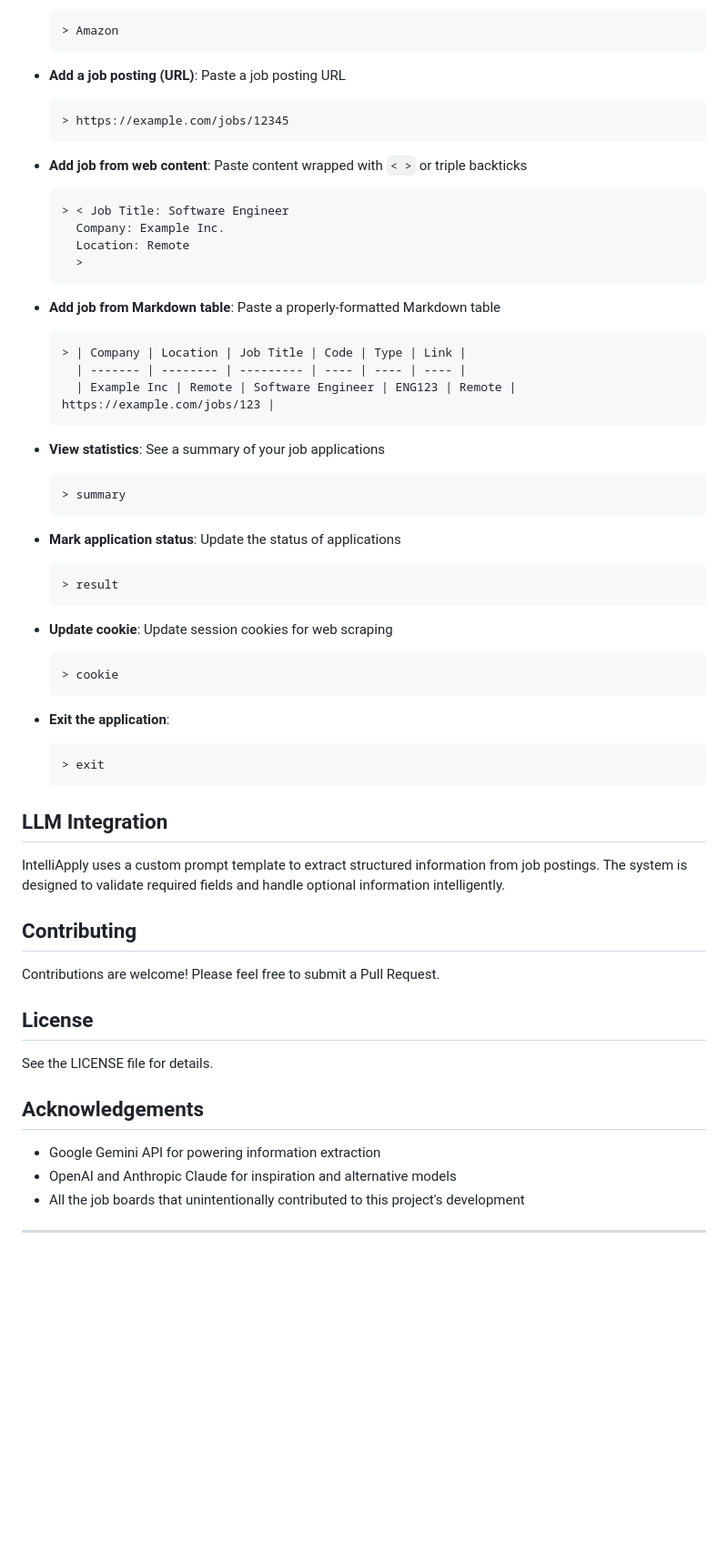
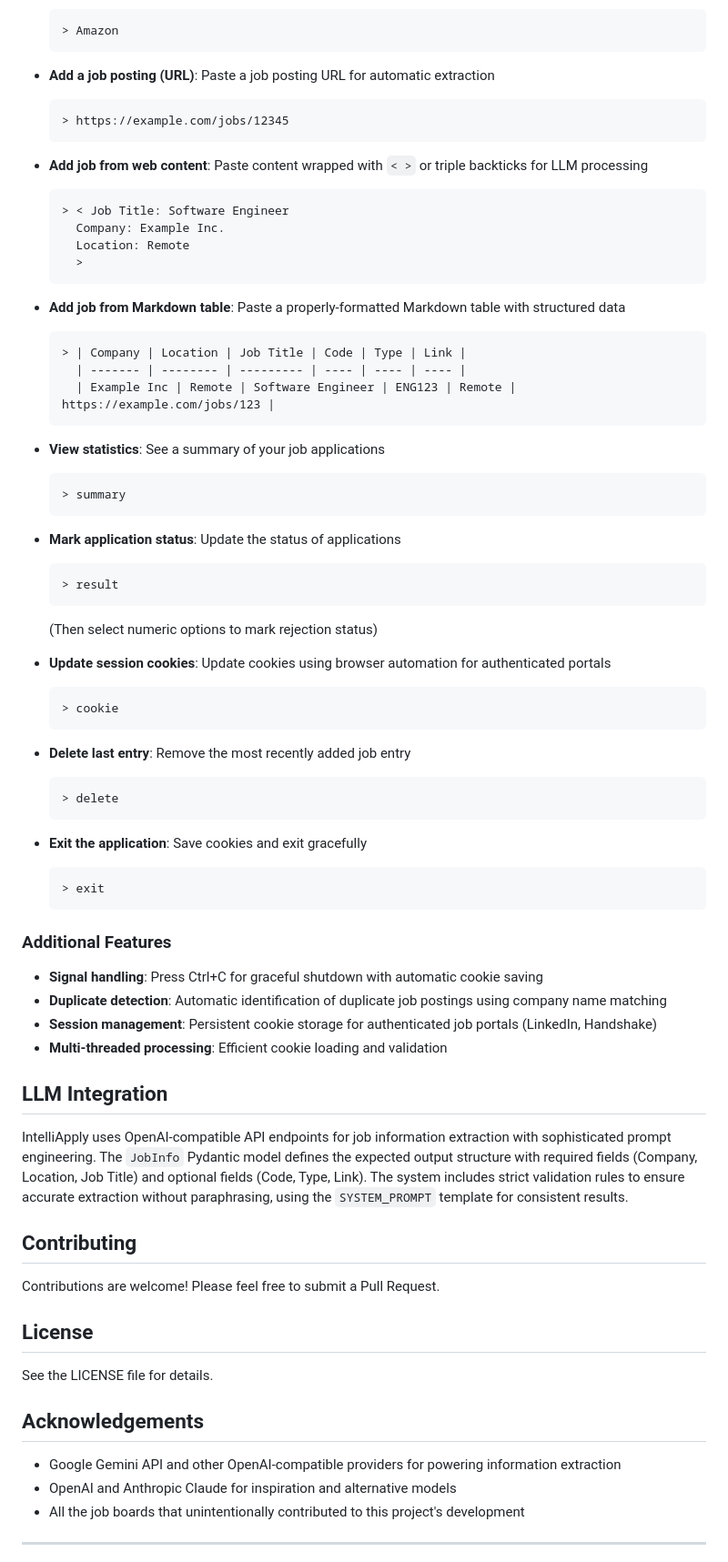
Before and after one commit to Jason-LJQ/IntelliApply, a Markdown page: README.md, the part around one of its changes. Shown at 91% size. GitHub-like rendering; blank space fills up the shorter version.

````diff
--- a/README.md
+++ b/README.md
@@ -58,12 +86,12 @@ python main.py
   > Amazon
   ```
 
-- **Add a job posting (URL)**: Paste a job posting URL
+- **Add a job posting (URL)**: Paste a job posting URL for automatic extraction
   ```
   > https://example.com/jobs/12345
   ```
 
-- **Add job from web content**: Paste content wrapped with `< >` or triple backticks
+- **Add job from web content**: Paste content wrapped with `< >` or triple backticks for LLM processing
   ```
   > < Job Title: Software Engineer
     Company: Example Inc.
@@ -71,7 +99,7 @@ python main.py
     >
   ```
 
-- **Add job from Markdown table**: Paste a properly-formatted Markdown table
+- **Add job from Markdown table**: Paste a properly-formatted Markdown table with structured data
   ```
   > | Company | Location | Job Title | Code | Type | Link |
     | ------- | -------- | --------- | ---- | ---- | ---- |
@@ -87,20 +115,36 @@ python main.py
   ```
   > result
   ```
+  (Then select numeric options to mark rejection status)
 
-- **Update cookie**: Update session cookies for web scraping
+- **Update session cookies**: Update cookies using browser automation for authenticated portals
   ```
   > cookie
   ```
 
-- **Exit the application**:
+- **Delete last entry**: Remove the most recently added job entry
+  ```
+  > delete
+  ```
+
+- **Exit the application**: Save cookies and exit gracefully
   ```
   > exit
   ```
 
+### Additional Features
+
+- **Signal handling**: Press Ctrl+C for graceful shutdown with automatic cookie saving
+- **Duplicate detection**: Automatic identification of duplicate job postings using company name matching
+- **Session management**: Persistent cookie storage for authenticated job portals (LinkedIn, Handshake)
+- **Multi-threaded processing**: Efficient cookie loading and validation
+
 ## LLM Integration
 
-IntelliApply uses a custom prompt template to extract structured information from job postings. The system is designed to validate required fields and handle optional information intelligently.
+IntelliApply uses OpenAI-compatible API endpoints for job information extraction with sophisticated prompt engineering.
+The `JobInfo` Pydantic model defines the expected output structure with required fields (Company, Location, Job Title)
+and optional fields (Code, Type, Link). The system includes strict validation rules to ensure accurate extraction
+without paraphrasing, using the `SYSTEM_PROMPT` template for consistent results.
 
 ## Contributing
 
@@ -112,7 +156,7 @@ See the LICENSE file for details.
 
 ## Acknowledgements
 
-- Google Gemini API for powering information extraction
+- Google Gemini API and other OpenAI-compatible providers for powering information extraction
 - OpenAI and Anthropic Claude for inspiration and alternative models
 - All the job boards that unintentionally contributed to this project's development
 
````
Also changed, not shown: other parts of README.md (+49 -21 lines).
